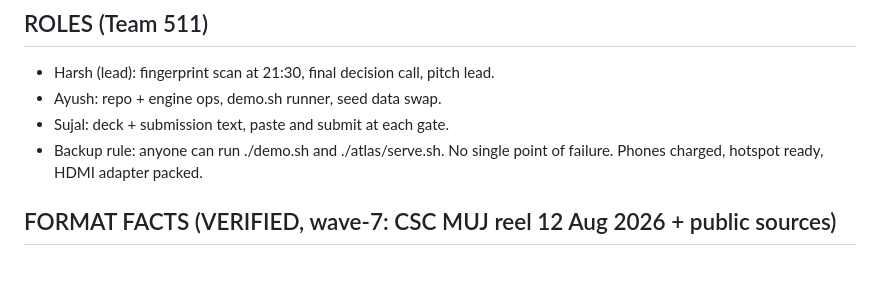
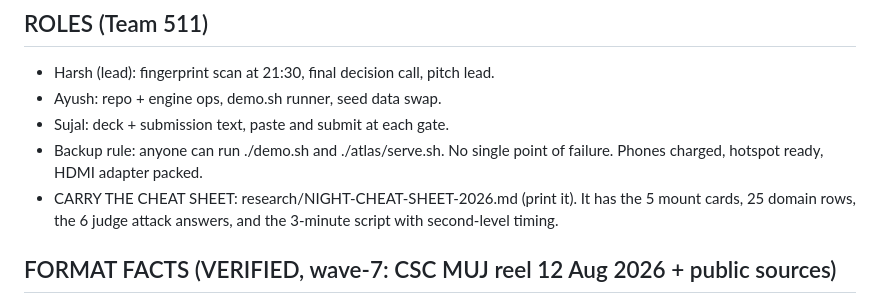
Before and after one commit to harshgounder/craft-n-code, a Markdown page: docs/NIGHT-RUNBOOK.md, the part around the change. GitHub-like rendering; blank space fills up the shorter version.

Commit message:
night cheat sheet: 5 mount cards + 25 domain rows + 6 judge attack answers + 3-min script, runbook points to it

```diff
--- a/docs/NIGHT-RUNBOOK.md
+++ b/docs/NIGHT-RUNBOOK.md
@@ -11,6 +11,9 @@ Two submission gates: Unstop PPT (06:00) and club site (09:00). Both lock.
 - Sujal: deck + submission text, paste and submit at each gate.
 - Backup rule: anyone can run ./demo.sh and ./atlas/serve.sh. No single point
   of failure. Phones charged, hotspot ready, HDMI adapter packed.
+- CARRY THE CHEAT SHEET: research/NIGHT-CHEAT-SHEET-2026.md (print it).
+  It has the 5 mount cards, 25 domain rows, the 6 judge attack answers,
+  and the 3-minute script with second-level timing.
 
 ## FORMAT FACTS (VERIFIED, wave-7: CSC MUJ reel 12 Aug 2026 + public sources)
 
```
Also changed, not shown: research/NIGHT-CHEAT-SHEET-2026.md (added, +172 -0 lines).
